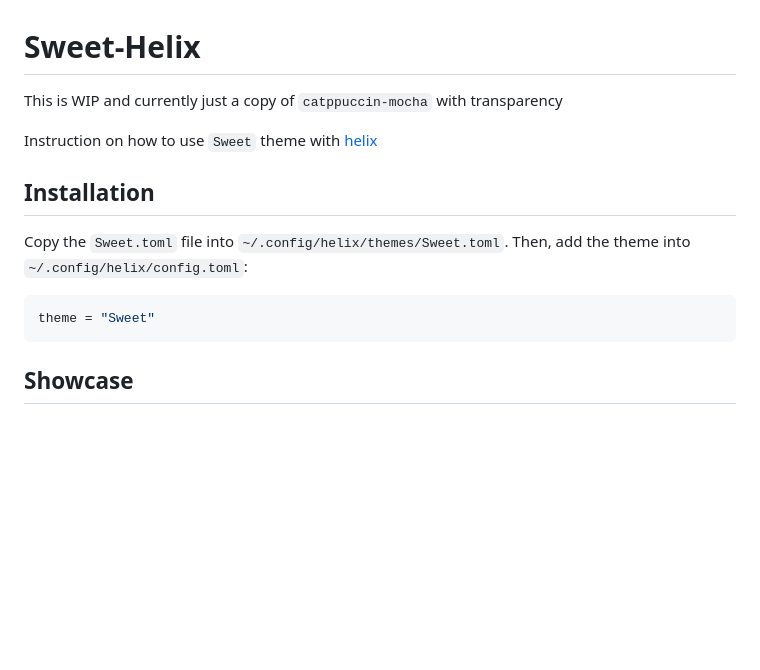
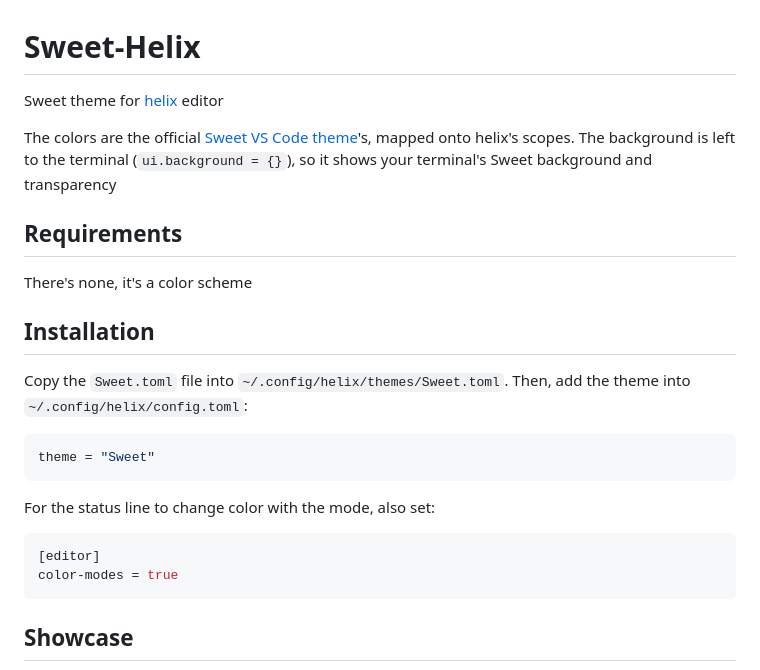
Before and after one commit to Gigas002/awesome-sweet, a Markdown page: helix/README.md, the part around one of its changes. GitHub-like rendering; blank space fills up the shorter version.

Commit message:
feature: add helix theme

````diff
--- a/helix/README.md
+++ b/helix/README.md
@@ -1,8 +1,12 @@
 # Sweet-Helix
 
-This is WIP and currently just a copy of `catppuccin-mocha` with transparency
+Sweet theme for [helix](https://github.com/helix-editor/helix) editor
 
-Instruction on how to use `Sweet` theme with [helix](https://github.com/helix-editor/helix)
+The colors are the official [Sweet VS Code theme](https://github.com/EliverLara/sweet-vscode)'s, mapped onto helix's scopes. The background is left to the terminal (`ui.background = {}`), so it shows your terminal's Sweet background and transparency
+
+## Requirements
+
+There's none, it's a color scheme
 
 ## Installation
 
@@ -12,5 +16,12 @@ Copy the `Sweet.toml` file into `~/.config/helix/themes/Sweet.toml`. Then, add t
 theme = "Sweet"
 ```
 
+For the status line to change color with the mode, also set:
+
+```toml
+[editor]
+color-modes = true
+```
+
 ## Showcase
 
````
Also changed, not shown: other parts of helix/README.md (+0 -2 lines), helix/assets/screenshot.png (added), 1 other file.
